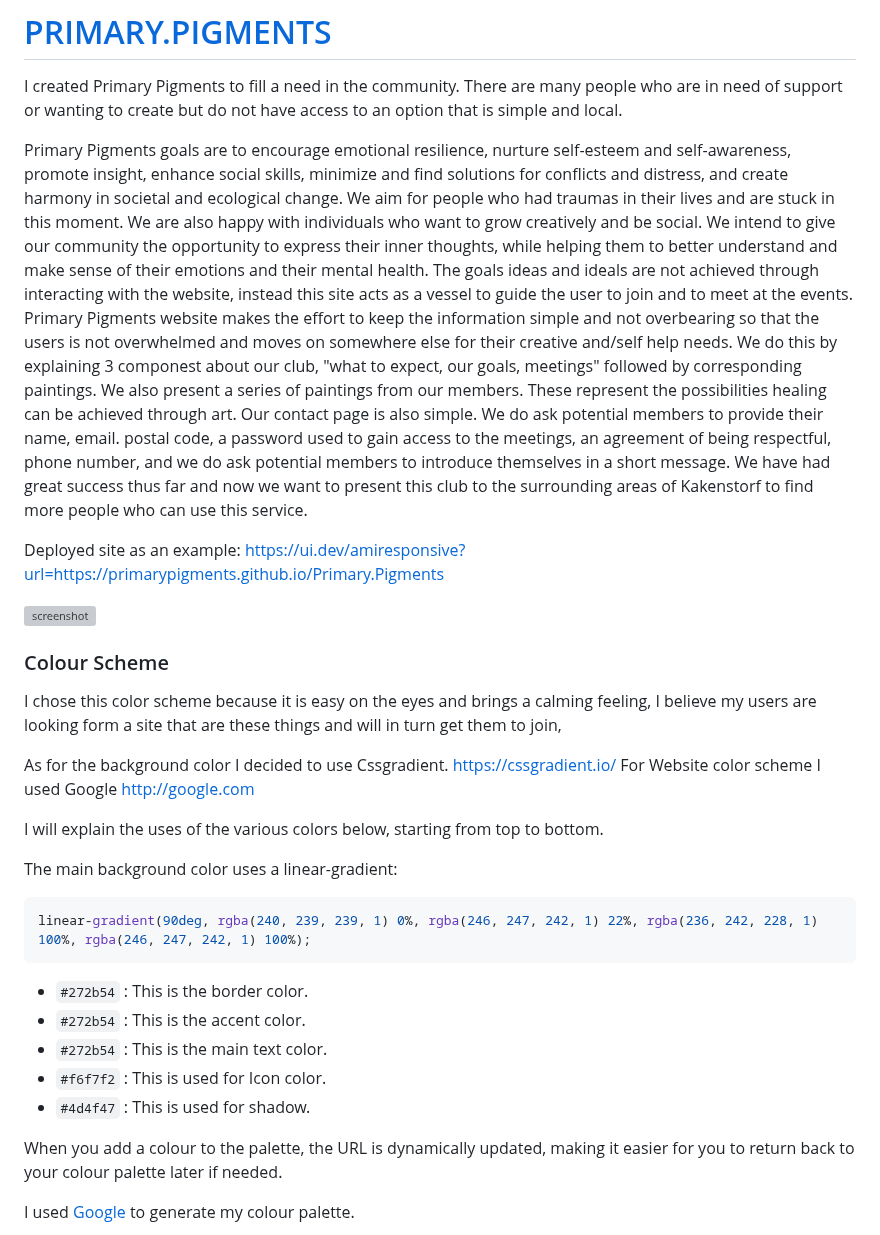
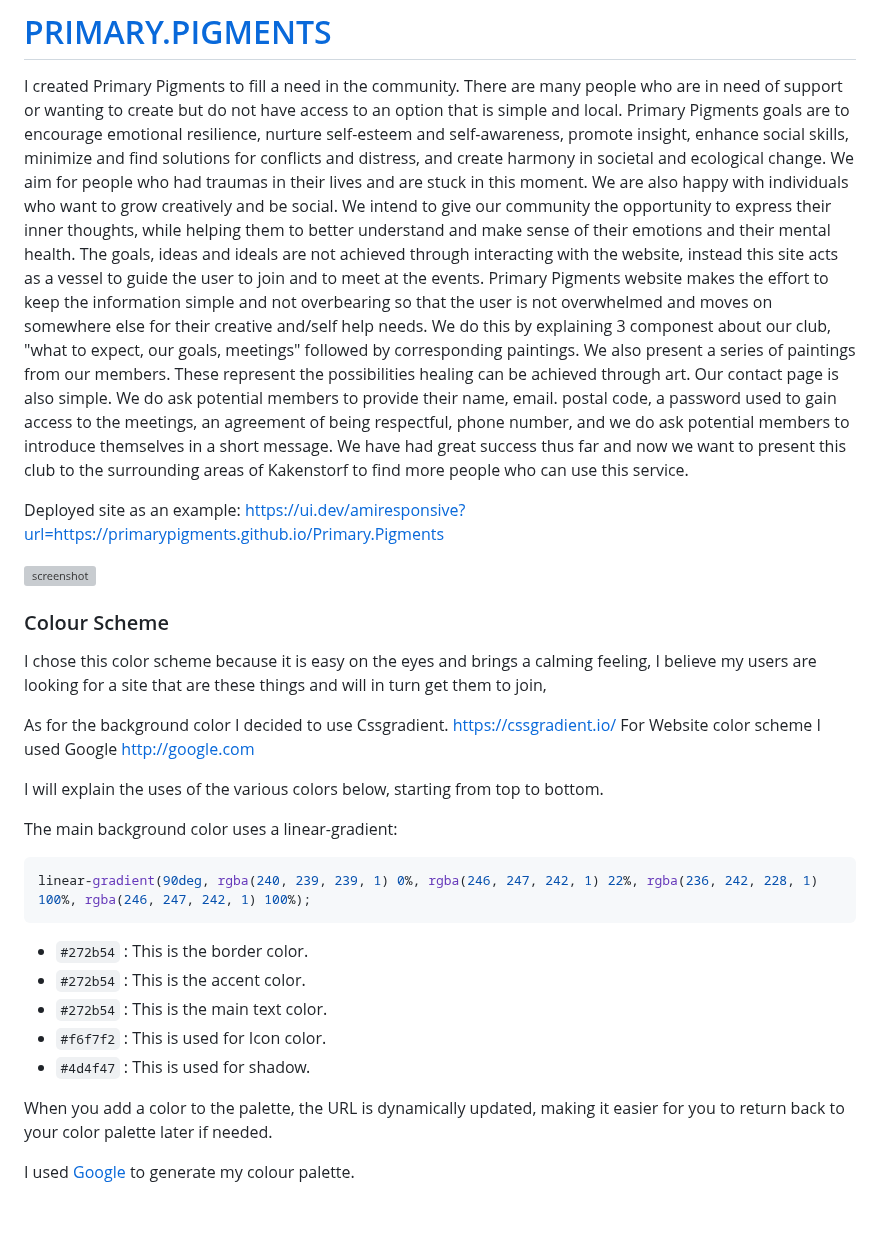
Before and after one commit to primarypigments/Primary.Pigments, a Markdown page: README.md, the part around one of its changes. Drawn GitHub-style; blank space fills up the shorter version; grey boxes are pictures that could not be loaded.

````diff
--- a/README.md
+++ b/README.md
@@ -2,10 +2,12 @@
 
 
 I created Primary Pigments to fill a need in the community.  There are many people who are in need of support or wanting to create but do not have access to an option that is simple and local.
+Primary Pigments goals are to encourage emotional resilience, nurture self-esteem and self-awareness, promote insight, enhance social skills, minimize and find solutions for conflicts and distress, and create harmony in societal and ecological change. We aim for people who had traumas in their lives and are stuck in this moment. We are also happy with individuals who want to grow creatively and be social. We intend to give our community the opportunity to express their inner thoughts, while helping them to better understand and make sense of their emotions and their mental health. The goals, ideas and ideals are not achieved through interacting with the website, instead this site acts as a vessel to guide the user to join and to meet at the events.
+Primary Pigments website makes the effort to keep the information simple and not overbearing so that the user is not overwhelmed and moves on somewhere else for their creative and/self help needs. We do this by explaining 3 componest about our club, "what to expect, our goals, meetings" followed by corresponding paintings.
+We also present a series of paintings from our members. These represent the possibilities healing can be achieved through art.  Our contact page is also simple. We do ask potential members to provide their name, email. postal code, a password used to gain access to the meetings, an agreement of being respectful, phone number, and we do ask potential members to introduce themselves in a short message. We have had great success thus far and now we want to present this club to the surrounding areas of Kakenstorf to find more people who can use this service.
 
-Primary Pigments goals are to encourage emotional resilience, nurture self-esteem and self-awareness, promote insight, enhance social skills, minimize and find solutions for conflicts and distress, and create harmony in societal and ecological change. We aim for people who had traumas in their lives and are stuck in this moment. We are also happy with individuals who want to grow creatively and be social. We intend to give our community the opportunity to express their inner thoughts, while helping them to better understand and make sense of their emotions and their mental health. The goals ideas and ideals are not achieved through interacting with the website, instead this site acts as a vessel to guide the user to join and to meet at the events.
-Primary Pigments website makes the effort to keep the information simple and not overbearing so that the users is not  overwhelmed and moves on somewhere else for their creative and/self help needs. We do this by explaining 3 componest about our club, "what to expect, our goals, meetings" followed by corresponding paintings.
-We also present a series of paintings from our members. These represent the possibilities healing can be achieved through art.  Our contact page is also simple. We do ask potential members to provide their name, email. postal code, a password used to gain access to the meetings, an agreement of being respectful, phone number, and we do ask potential members to introduce themselves in a short message. We have had great success thus far and now we want to present this club to the surrounding areas of Kakenstorf to find more people who can use this service.
+
+
 
 
 
@@ -14,7 +16,14 @@ https://ui.dev/amiresponsive?url=https://primarypigments.github.io/Primary.Pigme
 
 
 
+
+
+
 ![screenshot](documentation/mockup.png)
+
+
+
+
 
 
 
@@ -22,19 +31,27 @@ https://ui.dev/amiresponsive?url=https://primarypigments.github.io/Primary.Pigme
 ### Colour Scheme
 
 
-I chose this color scheme because it is easy on the eyes and brings a calming feeling,  I believe my users are looking form a site that are these things and will in turn get them to join,
+
+
+I chose this color scheme because it is easy on the eyes and brings a calming feeling,  I believe my users are looking for a site that are these things and will in turn get them to join,
+
 
 As for the background color I decided to use Cssgradient. https://cssgradient.io/
 For Website color scheme I used Google http://google.com
 
+
 I will explain the uses of the various colors below, starting from top to bottom.
+
+
 
 
 The main background color uses a linear-gradient:
 
+
 ```css
 linear-gradient(90deg, rgba(240, 239, 239, 1) 0%, rgba(246, 247, 242, 1) 22%, rgba(236, 242, 228, 1) 100%, rgba(246, 247, 242, 1) 100%);
 ```
+
 
 - `#272b54` : This is the border color.
 - `#272b54` : This is the accent color.
@@ -43,7 +60,11 @@ linear-gradient(90deg, rgba(240, 239, 239, 1) 0%, rgba(246, 247, 242, 1) 22%, rg
 - `#4d4f47` : This is used for shadow.
 
 
-When you add a colour to the palette, the URL is dynamically updated, making it easier for you to return back to your colour palette later if needed.
+
+
+When you add a color to the palette, the URL is dynamically updated, making it easier for you to return back to your color palette later if needed.
+
+
 
 
 I used [Google](https://www.w3schools.com/colors/colors_picker.asp) to generate my colour palette.
````
Also changed, not shown: other parts of README.md (+118 -19 lines).
